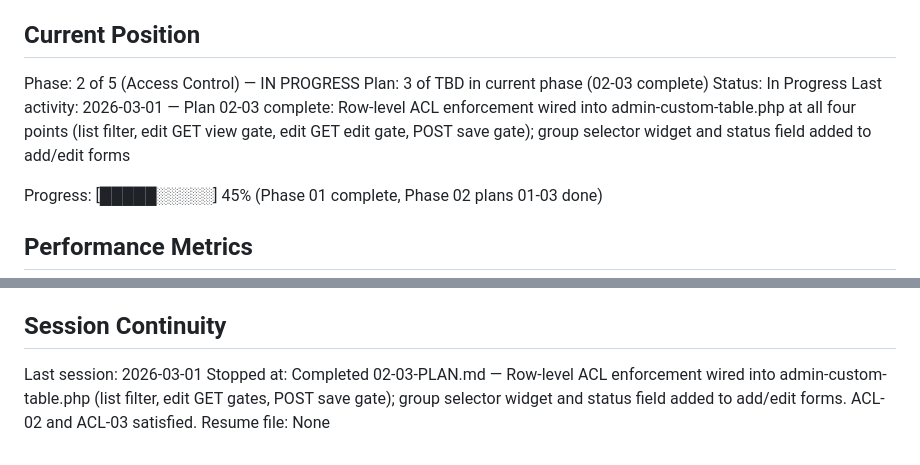
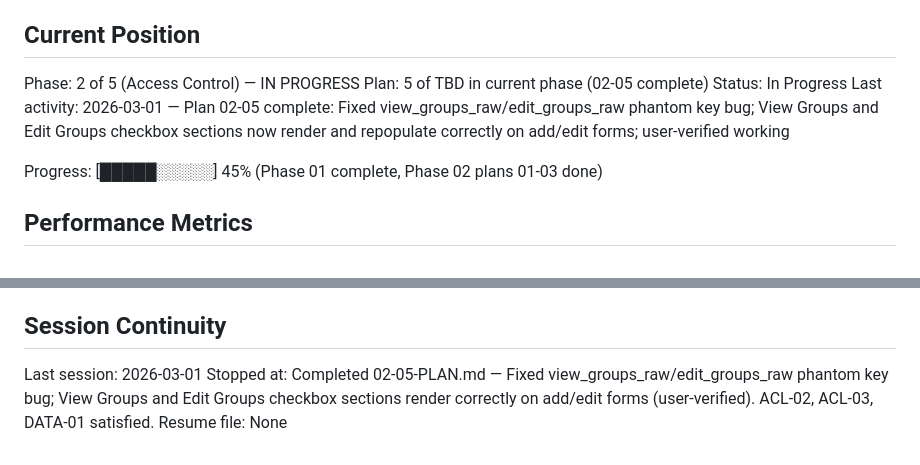
Before and after one commit to wcharliebrown/Snow, a Markdown page: .planning/STATE.md, 2 parts joined by grey strips. GitHub-like rendering.

Commit message:
docs(02-05): complete group widget repopulation bug fix plan
- Fixed view_groups_raw/edit_groups_raw phantom key bug — View Groups and
  Edit Groups sections now render and repopulate on add/edit forms
- User verified: groups visible on both add form and edit form
- DB-only deviation: tables_list report template updated with Data button
- ACL-02, ACL-03, DATA-01 marked complete

Co-Authored-By: Claude Sonnet 4.6 <noreply@anthropic.com>

```diff
--- a/.planning/STATE.md
+++ b/.planning/STATE.md
@@ -23,9 +23,9 @@ See: .planning/PROJECT.md (updated 2026-02-27)
 ## Current Position
 
 Phase: 2 of 5 (Access Control) — IN PROGRESS
-Plan: 3 of TBD in current phase (02-03 complete)
+Plan: 5 of TBD in current phase (02-05 complete)
 Status: In Progress
-Last activity: 2026-03-01 — Plan 02-03 complete: Row-level ACL enforcement wired into admin-custom-table.php at all four points (list filter, edit GET view gate, edit GET edit gate, POST save gate); group selector widget and status field added to add/edit forms
+Last activity: 2026-03-01 — Plan 02-05 complete: Fixed view_groups_raw/edit_groups_raw phantom key bug; View Groups and Edit Groups checkbox sections now render and repopulate correctly on add/edit forms; user-verified working
 
 Progress: [█████░░░░░] 45% (Phase 01 complete, Phase 02 plans 01-03 done)
 
@@ -103,5 +103,5 @@ None.
 ## Session Continuity
 
 Last session: 2026-03-01
-Stopped at: Completed 02-03-PLAN.md — Row-level ACL enforcement wired into admin-custom-table.php (list filter, edit GET gates, POST save gate); group selector widget and status field added to add/edit forms. ACL-02 and ACL-03 satisfied.
+Stopped at: Completed 02-05-PLAN.md — Fixed view_groups_raw/edit_groups_raw phantom key bug; View Groups and Edit Groups checkbox sections render correctly on add/edit forms (user-verified). ACL-02, ACL-03, DATA-01 satisfied.
 Resume file: None
```
Also changed, not shown: 1 other file.
